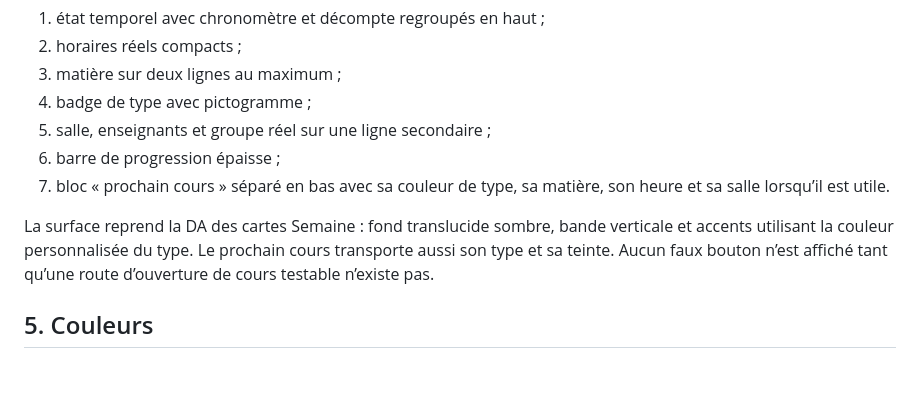
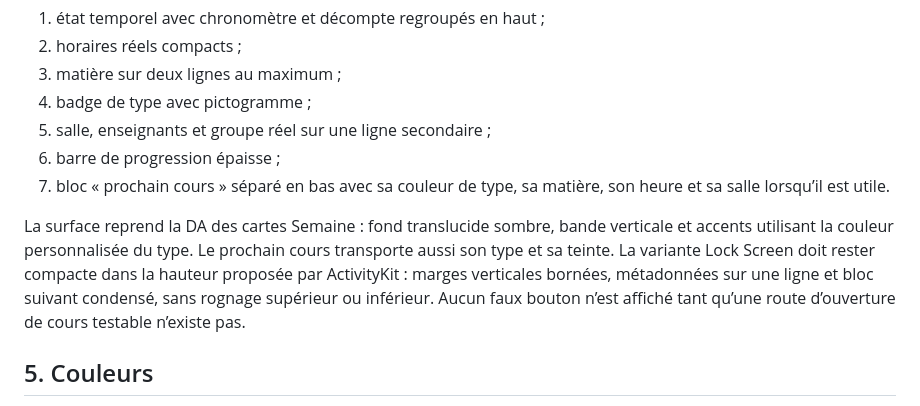
Before and after one commit to Bastian-Noel/Coursly, a Markdown page: docs/LIVE_ACTIVITY.md, the part around the change. GitHub-like rendering; blank space fills up the shorter version.

Commit message:
Require bounded Lock Screen activity content

```diff
--- a/docs/LIVE_ACTIVITY.md
+++ b/docs/LIVE_ACTIVITY.md
@@ -42,7 +42,7 @@ Ordre visuel :
 6. barre de progression épaisse ;
 7. bloc « prochain cours » séparé en bas avec sa couleur de type, sa matière, son heure et sa salle lorsqu’il est utile.
 
-La surface reprend la DA des cartes Semaine : fond translucide sombre, bande verticale et accents utilisant la couleur personnalisée du type. Le prochain cours transporte aussi son type et sa teinte. Aucun faux bouton n’est affiché tant qu’une route d’ouverture de cours testable n’existe pas.
+La surface reprend la DA des cartes Semaine : fond translucide sombre, bande verticale et accents utilisant la couleur personnalisée du type. Le prochain cours transporte aussi son type et sa teinte. La variante Lock Screen doit rester compacte dans la hauteur proposée par ActivityKit : marges verticales bornées, métadonnées sur une ligne et bloc suivant condensé, sans rognage supérieur ou inférieur. Aucun faux bouton n’est affiché tant qu’une route d’ouverture de cours testable n’existe pas.
 
 ## 5. Couleurs
 
```
